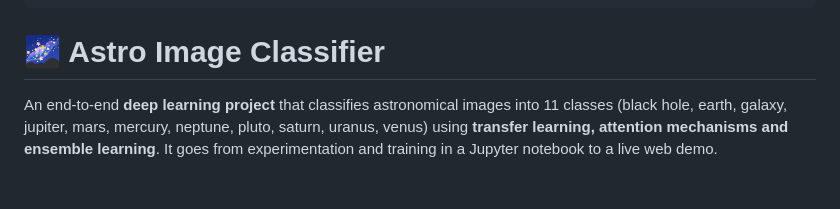
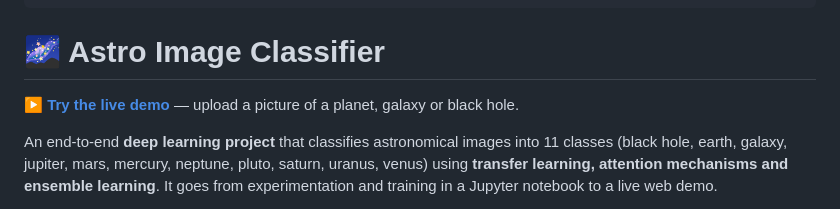
Before and after one commit to Majd1029/Astro-Image-Classifier, a Markdown page: README.md, the part around the change. GitHub-like rendering; blank space fills up the shorter version.

Commit message:
Add Vercel demo link
Links the live page.

```diff
--- a/README.md
+++ b/README.md
@@ -12,6 +12,8 @@ short_description: VGG19 + DenseNet201 ensemble over 11 astronomical classes
 ---
 
 # 🌌 Astro Image Classifier
+
+**[▶ Try the live demo](https://astro-image-classifier-web.vercel.app)** — upload a picture of a planet, galaxy or black hole.
 
 An end-to-end **deep learning project** that classifies astronomical images into
 11 classes (black hole, earth, galaxy, jupiter, mars, mercury, neptune, pluto,
```
